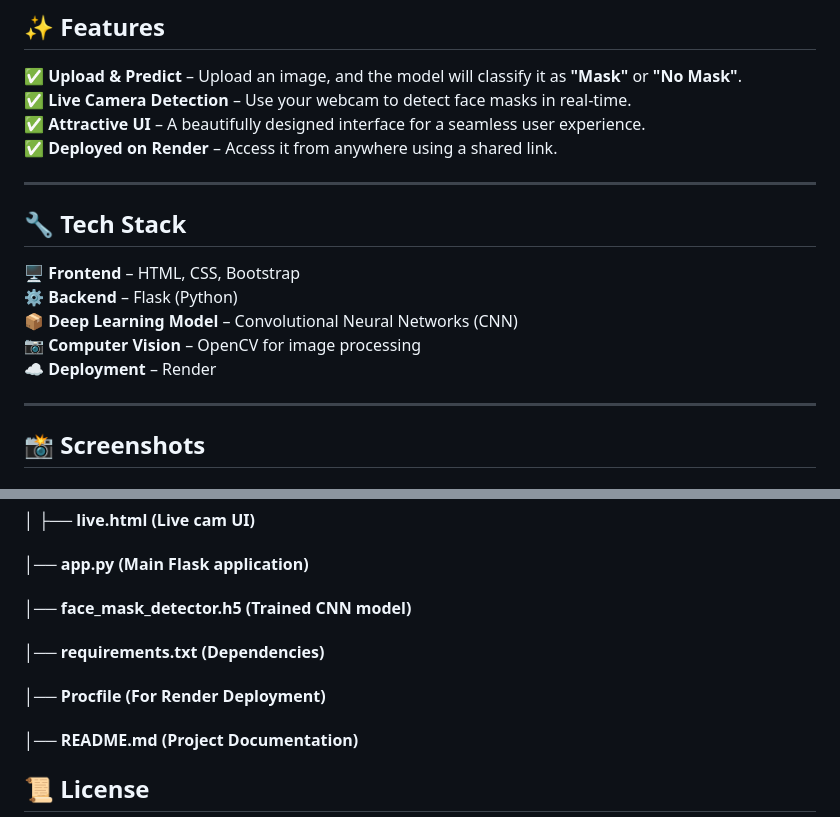
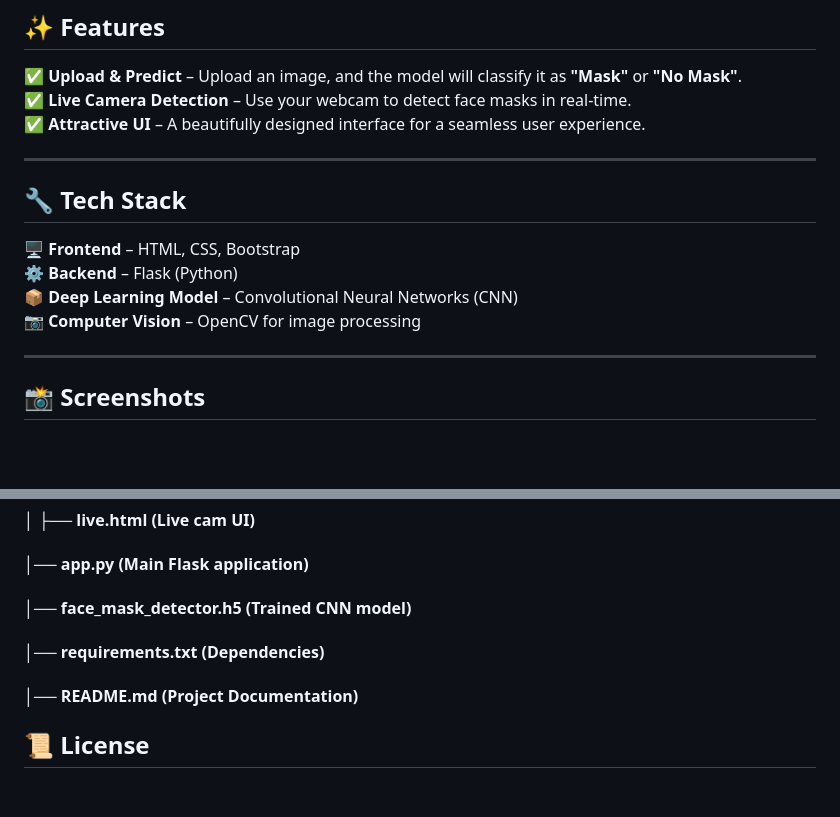
Before and after one commit to Nishant-kumar14/Face_Mask_Detection, a Markdown page: README.md, 2 parts joined by grey strips. Drawn GitHub-style; blank space fills up the shorter version.

```diff
--- a/README.md
+++ b/README.md
@@ -11,7 +11,6 @@
 ✅ **Upload & Predict** – Upload an image, and the model will classify it as **"Mask"** or **"No Mask"**.
 ✅ **Live Camera Detection** – Use your webcam to detect face masks in real-time.
 ✅ **Attractive UI** – A beautifully designed interface for a seamless user experience.
-✅ **Deployed on Render** – Access it from anywhere using a shared link.
 
 ---
 
@@ -20,7 +19,6 @@
 ⚙️ **Backend** – Flask (Python)
 📦 **Deep Learning Model** – Convolutional Neural Networks (CNN)
 📷 **Computer Vision** – OpenCV for image processing
-☁️ **Deployment** – Render
 
 ---
 
@@ -61,7 +59,6 @@ Go to http://127.0.0.1:5000/ in your web browser.
 #### │── app.py          (Main Flask application)
 #### │── face_mask_detector.h5  (Trained CNN model)
 #### │── requirements.txt (Dependencies)
-#### │── Procfile        (For Render Deployment)
 #### │── README.md       (Project Documentation)
 
 ## **📜 License**
```
